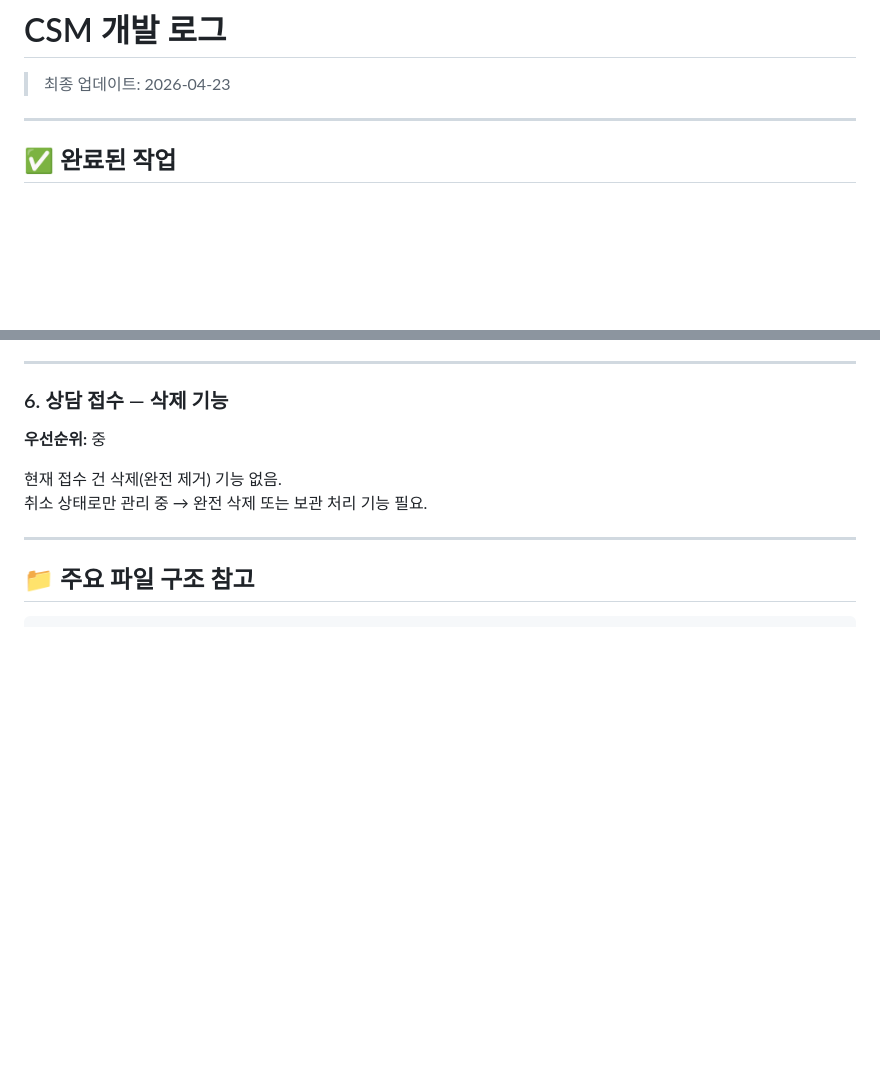
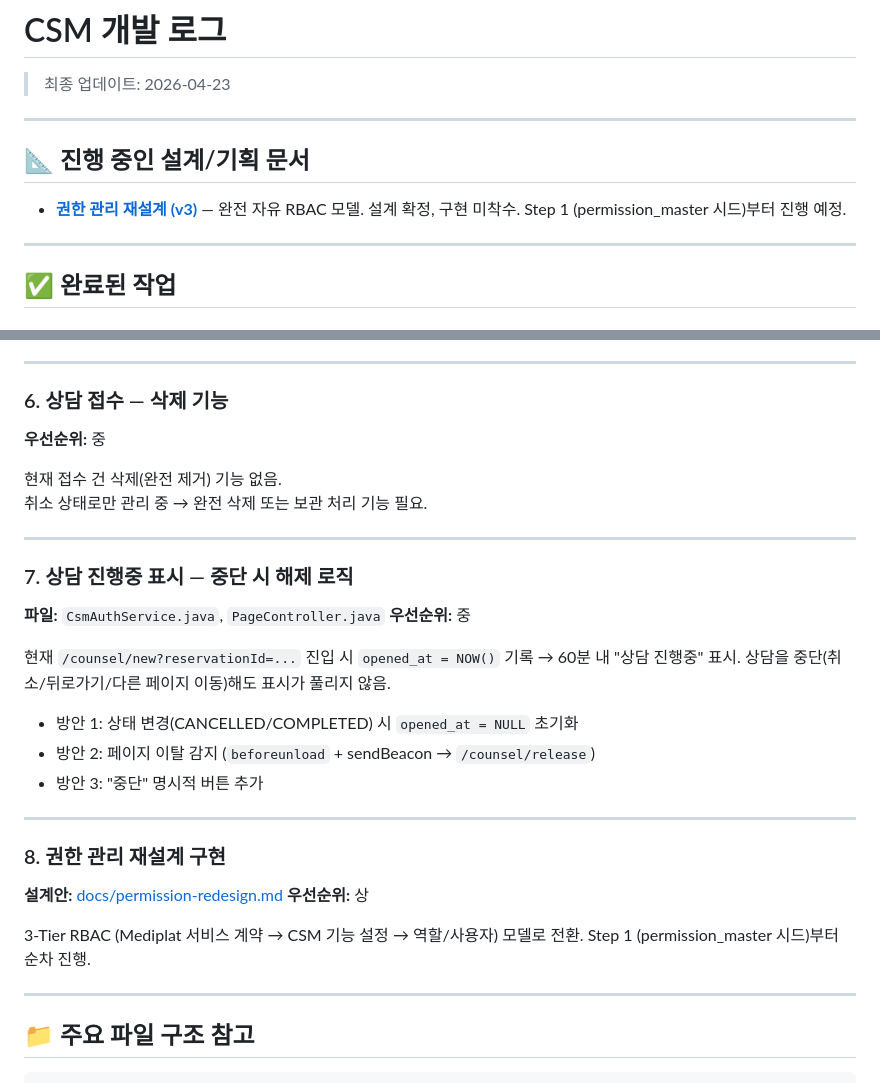
Before and after one commit to coresolution-develop/counselman, a Markdown page: DEVLOG.md, 2 parts joined by grey strips. Rendered like a GitHub page; blank space fills up the shorter version.

````diff
--- a/DEVLOG.md
+++ b/DEVLOG.md
@@ -1,6 +1,12 @@
 # CSM 개발 로그
 
 > 최종 업데이트: 2026-04-23
+
+---
+
+## 📐 진행 중인 설계/기획 문서
+
+- **[권한 관리 재설계 (v3)](docs/permission-redesign.md)** — 완전 자유 RBAC 모델. 설계 확정, 구현 미착수. Step 1 (permission_master 시드)부터 진행 예정.
 
 ---
 
@@ -162,6 +168,27 @@
 
 ---
 
+### 7. 상담 진행중 표시 — 중단 시 해제 로직
+**파일:** `CsmAuthService.java`, `PageController.java`
+**우선순위:** 중
+
+현재 `/counsel/new?reservationId=...` 진입 시 `opened_at = NOW()` 기록 → 60분 내 "상담 진행중" 표시. 상담을 중단(취소/뒤로가기/다른 페이지 이동)해도 표시가 풀리지 않음.
+
+- 방안 1: 상태 변경(CANCELLED/COMPLETED) 시 `opened_at = NULL` 초기화
+- 방안 2: 페이지 이탈 감지 (`beforeunload` + sendBeacon → `/counsel/release`)
+- 방안 3: "중단" 명시적 버튼 추가
+
+---
+
+### 8. 권한 관리 재설계 구현
+**설계안:** [docs/permission-redesign.md](docs/permission-redesign.md)
+**우선순위:** 상
+
+3-Tier RBAC (Mediplat 서비스 계약 → CSM 기능 설정 → 역할/사용자) 모델로 전환.
+Step 1 (permission_master 시드)부터 순차 진행.
+
+---
+
 ## 📁 주요 파일 구조 참고
 
 ```
````
Also changed, not shown: docs/permission-redesign.md (added, +375 -0 lines).
